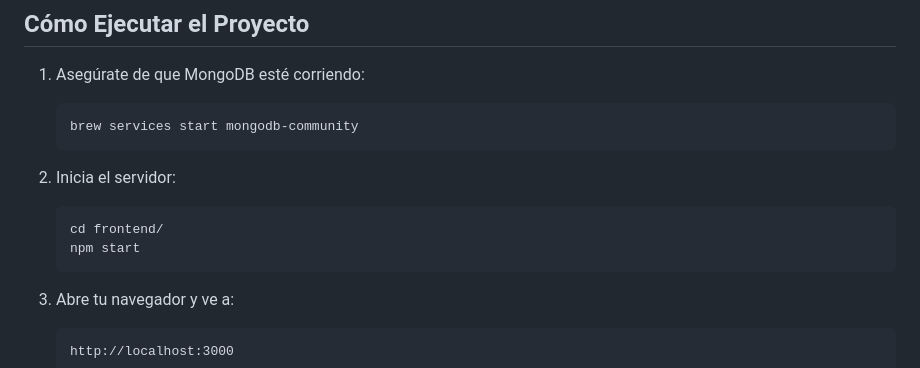
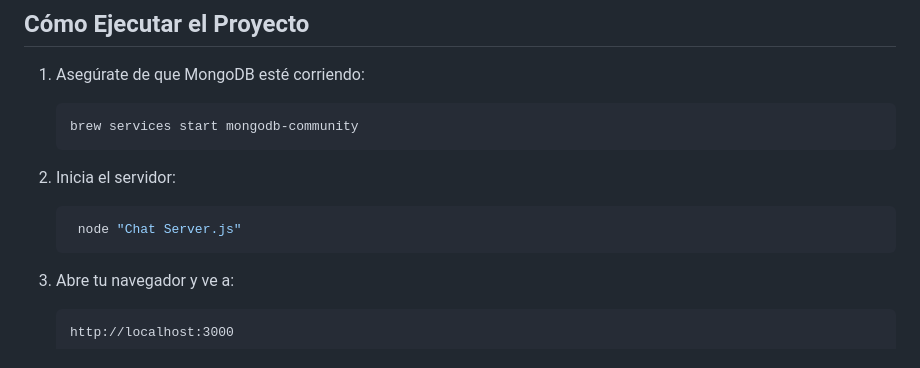
Before and after one commit to Lpsolaress/Proyecto-1-PW, a Markdown page: README.md, the part around the change. Rendered like a GitHub page.

````diff
--- a/README.md
+++ b/README.md
@@ -206,8 +206,7 @@ run().catch(console.dir);
 
 2. Inicia el servidor:
    ```bash
-   cd frontend/
-   npm start
+    node "Chat Server.js"
    ```
 
 3. Abre tu navegador y ve a:
````
